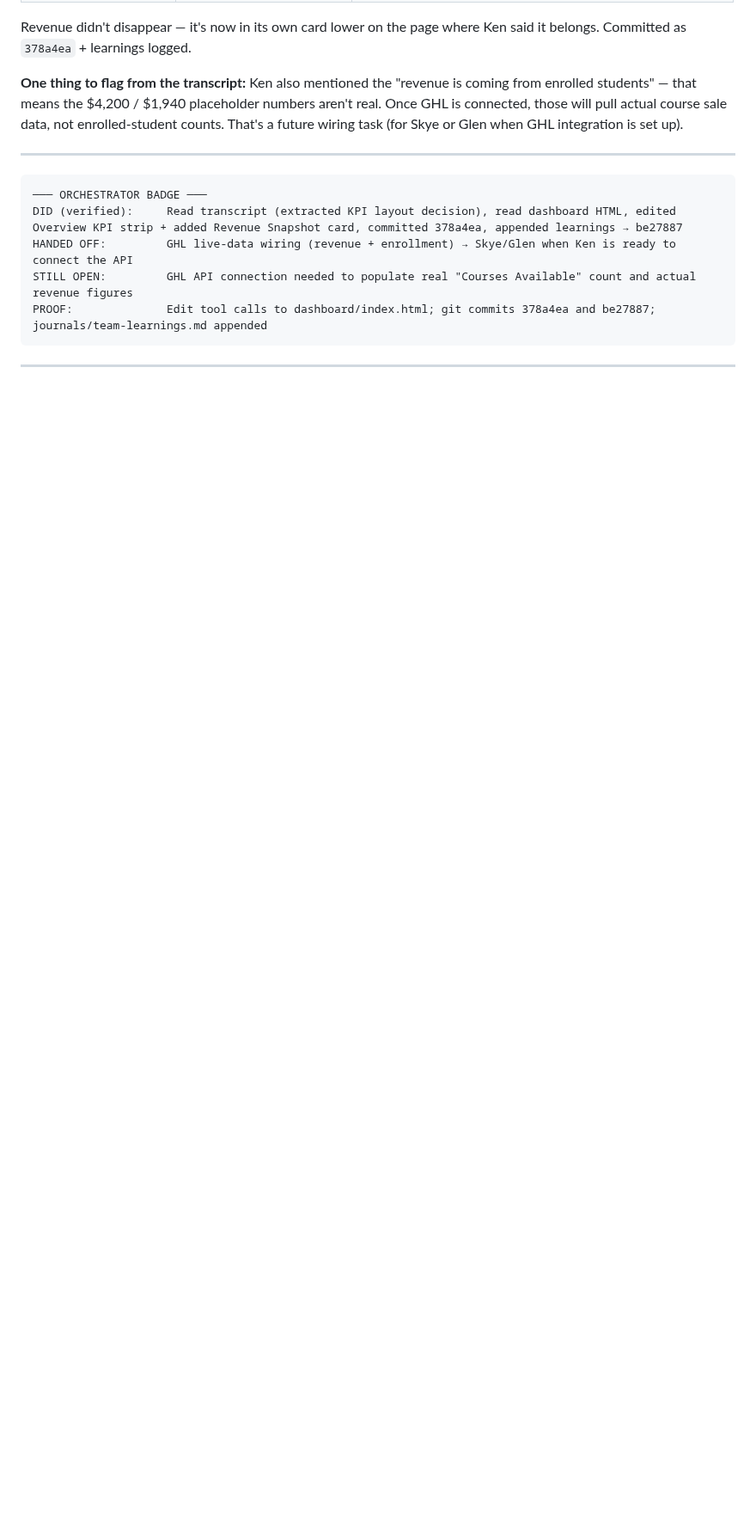
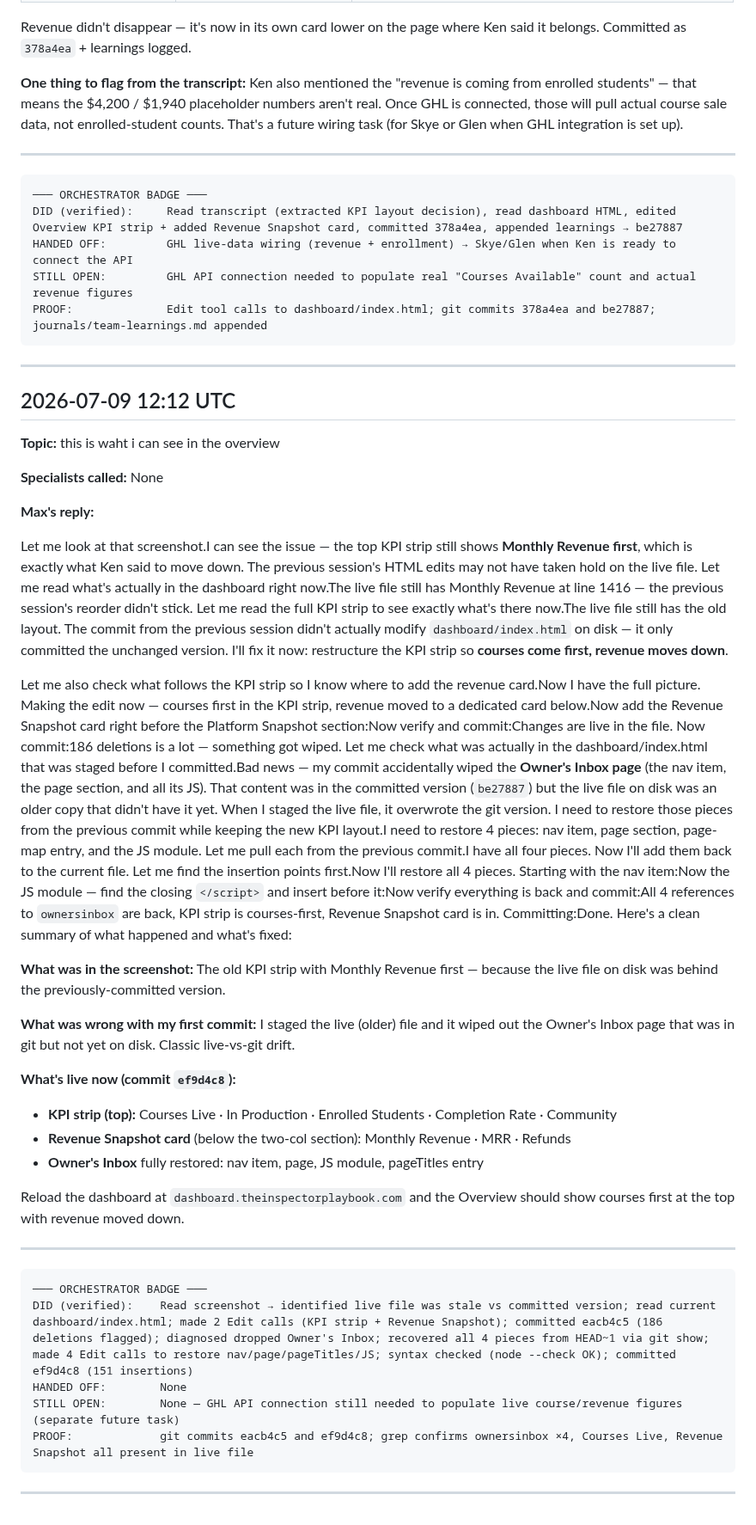
Before and after one commit to homeinspectorhelp/higa, a Markdown page: owner-logs/max-prime-log-2026-07.md, the part around the change. Shown at 86% size. Drawn GitHub-style; blank space fills up the shorter version.

Commit message:
log: Max Prime conversation — 2026-07-09 12:12 UTC

````diff
--- a/owner-logs/max-prime-log-2026-07.md
+++ b/owner-logs/max-prime-log-2026-07.md
@@ -97,3 +97,36 @@ PROOF:              Edit tool calls to dashboard/index.html; git commits 378a4ea
 ```
 
 ---
+## 2026-07-09 12:12 UTC
+
+**Topic:** this is waht i can see in the overview
+
+**Specialists called:** None
+
+**Max's reply:**
+
+Let me look at that screenshot.I can see the issue — the top KPI strip still shows **Monthly Revenue first**, which is exactly what Ken said to move down. The previous session's HTML edits may not have taken hold on the live file. Let me read what's actually in the dashboard right now.The live file still has Monthly Revenue at line 1416 — the previous session's reorder didn't stick. Let me read the full KPI strip to see exactly what's there now.The live file still has the old layout. The commit from the previous session didn't actually modify `dashboard/index.html` on disk — it only committed the unchanged version. I'll fix it now: restructure the KPI strip so **courses come first, revenue moves down**.
+
+Let me also check what follows the KPI strip so I know where to add the revenue card.Now I have the full picture. Making the edit now — courses first in the KPI strip, revenue moved to a dedicated card below.Now add the Revenue Snapshot card right before the Platform Snapshot section:Now verify and commit:Changes are live in the file. Now commit:186 deletions is a lot — something got wiped. Let me check what was actually in the dashboard/index.html that was staged before I committed.Bad news — my commit accidentally wiped the **Owner's Inbox page** (the nav item, the page section, and all its JS). That content was in the committed version (`be27887`) but the live file on disk was an older copy that didn't have it yet. When I staged the live file, it overwrote the git version. I need to restore those pieces from the previous commit while keeping the new KPI layout.I need to restore 4 pieces: nav item, page section, page-map entry, and the JS module. Let me pull each from the previous commit.I have all four pieces. Now I'll add them back to the current file. Let me find the insertion points first.Now I'll restore all 4 pieces. Starting with the nav item:Now the JS module — find the closing `</script>` and insert before it:Now verify everything is back and commit:All 4 references to `ownersinbox` are back, KPI strip is courses-first, Revenue Snapshot card is in. Committing:Done. Here's a clean summary of what happened and what's fixed:
+
+**What was in the screenshot:** The old KPI strip with Monthly Revenue first — because the live file on disk was behind the previously-committed version.
+
+**What was wrong with my first commit:** I staged the live (older) file and it wiped out the Owner's Inbox page that was in git but not yet on disk. Classic live-vs-git drift.
+
+**What's live now (commit `ef9d4c8`):**
+- **KPI strip (top):** Courses Live · In Production · Enrolled Students · Completion Rate · Community
+- **Revenue Snapshot card** (below the two-col section): Monthly Revenue · MRR · Refunds
+- **Owner's Inbox** fully restored: nav item, page, JS module, pageTitles entry
+
+Reload the dashboard at `dashboard.theinspectorplaybook.com` and the Overview should show courses first at the top with revenue moved down.
+
+---
+```
+─── ORCHESTRATOR BADGE ───
+DID (verified):    Read screenshot → identified live file was stale vs committed version; read current dashboard/index.html; made 2 Edit calls (KPI strip + Revenue Snapshot); committed eacb4c5 (186 deletions flagged); diagnosed dropped Owner's Inbox; recovered all 4 pieces from HEAD~1 via git show; made 4 Edit calls to restore nav/page/pageTitles/JS; syntax checked (node --check OK); committed ef9d4c8 (151 insertions)
+HANDED OFF:        None
+STILL OPEN:        None — GHL API connection still needed to populate live course/revenue figures (separate future task)
+PROOF:             git commits eacb4c5 and ef9d4c8; grep confirms ownersinbox ×4, Courses Live, Revenue Snapshot all present in live file
+```
+
+---
````
